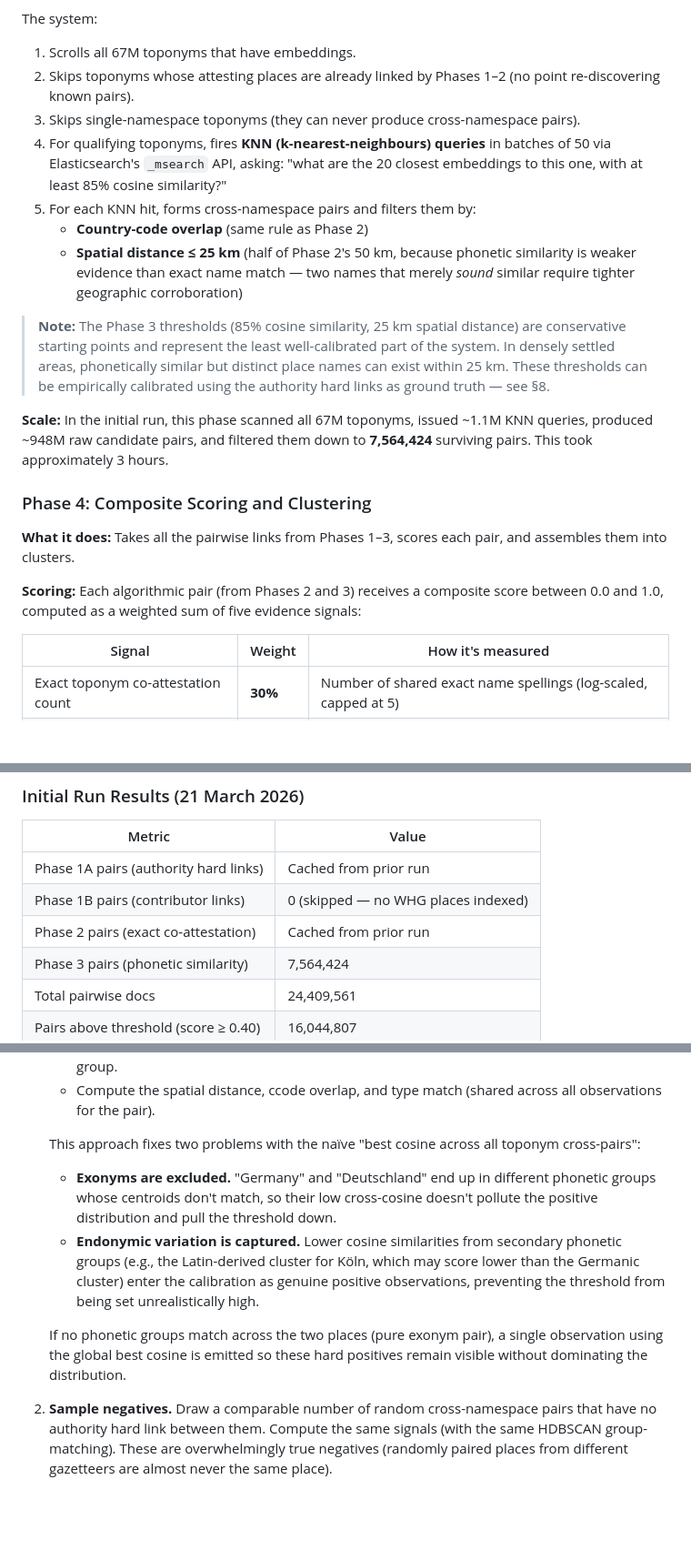
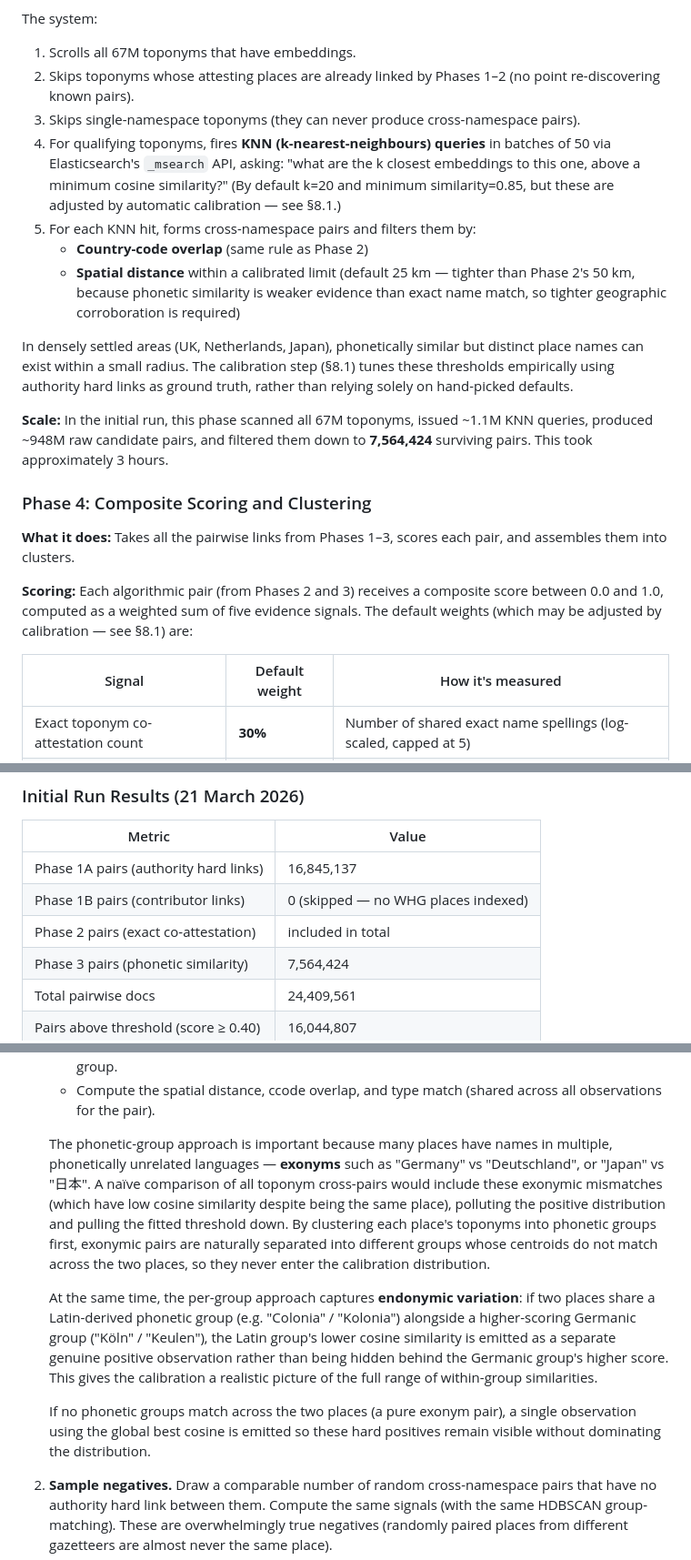
Before and after one commit to WorldHistoricalGazetteer/indexing, a Markdown page: CLUSTERING_GUIDE.md, 3 parts joined by grey strips. Shown at 91% size. Rendered like a GitHub page; blank space fills up the shorter version.

Commit message:
docs: update clustering guide with V4 ArangoDB migration details and calibration process

```diff
--- a/CLUSTERING_GUIDE.md
+++ b/CLUSTERING_GUIDE.md
@@ -61,12 +74,12 @@ The system:
 1. Scrolls all 67M toponyms that have embeddings.
 2. Skips toponyms whose attesting places are already linked by Phases 1–2 (no point re-discovering known pairs).
 3. Skips single-namespace toponyms (they can never produce cross-namespace pairs).
-4. For qualifying toponyms, fires **KNN (k-nearest-neighbours) queries** in batches of 50 via Elasticsearch's `_msearch` API, asking: "what are the 20 closest embeddings to this one, with at least 85% cosine similarity?"
+4. For qualifying toponyms, fires **KNN (k-nearest-neighbours) queries** in batches of 50 via Elasticsearch's `_msearch` API, asking: "what are the k closest embeddings to this one, above a minimum cosine similarity?" (By default k=20 and minimum similarity=0.85, but these are adjusted by automatic calibration — see §8.1.)
 5. For each KNN hit, forms cross-namespace pairs and filters them by:
    - **Country-code overlap** (same rule as Phase 2)
-   - **Spatial distance ≤ 25 km** (half of Phase 2's 50 km, because phonetic similarity is weaker evidence than exact name match — two names that merely *sound* similar require tighter geographic corroboration)
+   - **Spatial distance** within a calibrated limit (default 25 km — tighter than Phase 2's 50 km, because phonetic similarity is weaker evidence than exact name match, so tighter geographic corroboration is required)
 
-> **Note:** The Phase 3 thresholds (85% cosine similarity, 25 km spatial distance) are conservative starting points and represent the least well-calibrated part of the system. In densely settled areas, phonetically similar but distinct place names can exist within 25 km. These thresholds can be empirically calibrated using the authority hard links as ground truth — see §8.
+In densely settled areas (UK, Netherlands, Japan), phonetically similar but distinct place names can exist within a small radius. The calibration step (§8.1) tunes these thresholds empirically using authority hard links as ground truth, rather than relying solely on hand-picked defaults.
 
 **Scale:** In the initial run, this phase scanned all 67M toponyms, issued ~1.1M KNN queries, produced ~948M raw candidate pairs, and filtered them down to **7,564,424** surviving pairs. This took approximately 3 hours.
 
@@ -74,9 +87,9 @@ The system:
 
 **What it does:** Takes all the pairwise links from Phases 1–3, scores each pair, and assembles them into clusters.
 
-**Scoring:** Each algorithmic pair (from Phases 2 and 3) receives a composite score between 0.0 and 1.0, computed as a weighted sum of five evidence signals:
+**Scoring:** Each algorithmic pair (from Phases 2 and 3) receives a composite score between 0.0 and 1.0, computed as a weighted sum of five evidence signals. The default weights (which may be adjusted by calibration — see §8.1) are:
 
-| Signal | Weight | How it's measured |
+| Signal | Default weight | How it's measured |
 |--------|--------|-------------------|
 | Exact toponym co-attestation count | **30%** | Number of shared exact name spellings (log-scaled, capped at 5) |
 | Phonetic embedding similarity | **25%** | Best cosine similarity from Symphonym KNN |
@@ -107,9 +120,9 @@ A separate single-document index, `cluster_state`, stores the high-water marks a
 
 | Metric | Value |
 |--------|-------|
-| Phase 1A pairs (authority hard links) | Cached from prior run |
+| Phase 1A pairs (authority hard links) | 16,845,137 |
 | Phase 1B pairs (contributor links) | 0 (skipped — no WHG places indexed) |
-| Phase 2 pairs (exact co-attestation) | Cached from prior run |
+| Phase 2 pairs (exact co-attestation) | included in total |
 | Phase 3 pairs (phonetic similarity) | 7,564,424 |
 | Total pairwise docs | 24,409,561 |
 | Pairs above threshold (score ≥ 0.40) | 16,044,807 |
@@ -339,11 +352,11 @@ Phase 1A harvests millions of authority hard-linked pairs — pairs that gazette
    - For each matched group pair, compute the **best cross-pair cosine similarity** between the two places' embeddings within that group. Emit one calibration observation per matched group.
    - Compute the spatial distance, ccode overlap, and type match (shared across all observations for the pair).
 
-   This approach fixes two problems with the naïve "best cosine across all toponym cross-pairs":
-   - **Exonyms are excluded.** "Germany" and "Deutschland" end up in different phonetic groups whose centroids don't match, so their low cross-cosine doesn't pollute the positive distribution and pull the threshold down.
-   - **Endonymic variation is captured.** Lower cosine similarities from secondary phonetic groups (e.g., the Latin-derived cluster for Köln, which may score lower than the Germanic cluster) enter the calibration as genuine positive observations, preventing the threshold from being set unrealistically high.
+   The phonetic-group approach is important because many places have names in multiple, phonetically unrelated languages — **exonyms** such as "Germany" vs "Deutschland", or "Japan" vs "日本". A naïve comparison of all toponym cross-pairs would include these exonymic mismatches (which have low cosine similarity despite being the same place), polluting the positive distribution and pulling the fitted threshold down. By clustering each place's toponyms into phonetic groups first, exonymic pairs are naturally separated into different groups whose centroids do not match across the two places, so they never enter the calibration distribution.
 
-   If no phonetic groups match across the two places (pure exonym pair), a single observation using the global best cosine is emitted so these hard positives remain visible without dominating the distribution.
+   At the same time, the per-group approach captures **endonymic variation**: if two places share a Latin-derived phonetic group (e.g. "Colonia" / "Kolonia") alongside a higher-scoring Germanic group ("Köln" / "Keulen"), the Latin group's lower cosine similarity is emitted as a separate genuine positive observation rather than being hidden behind the Germanic group's higher score. This gives the calibration a realistic picture of the full range of within-group similarities.
+
+   If no phonetic groups match across the two places (a pure exonym pair), a single observation using the global best cosine is emitted so these hard positives remain visible without dominating the distribution.
 
 2. **Sample negatives.** Draw a comparable number of random cross-namespace pairs that have no authority hard link between them. Compute the same signals (with the same HDBSCAN group-matching). These are overwhelmingly true negatives (randomly paired places from different gazetteers are almost never the same place).
 
```
Also changed, not shown: other parts of CLUSTERING_GUIDE.md (+16 -3 lines).
